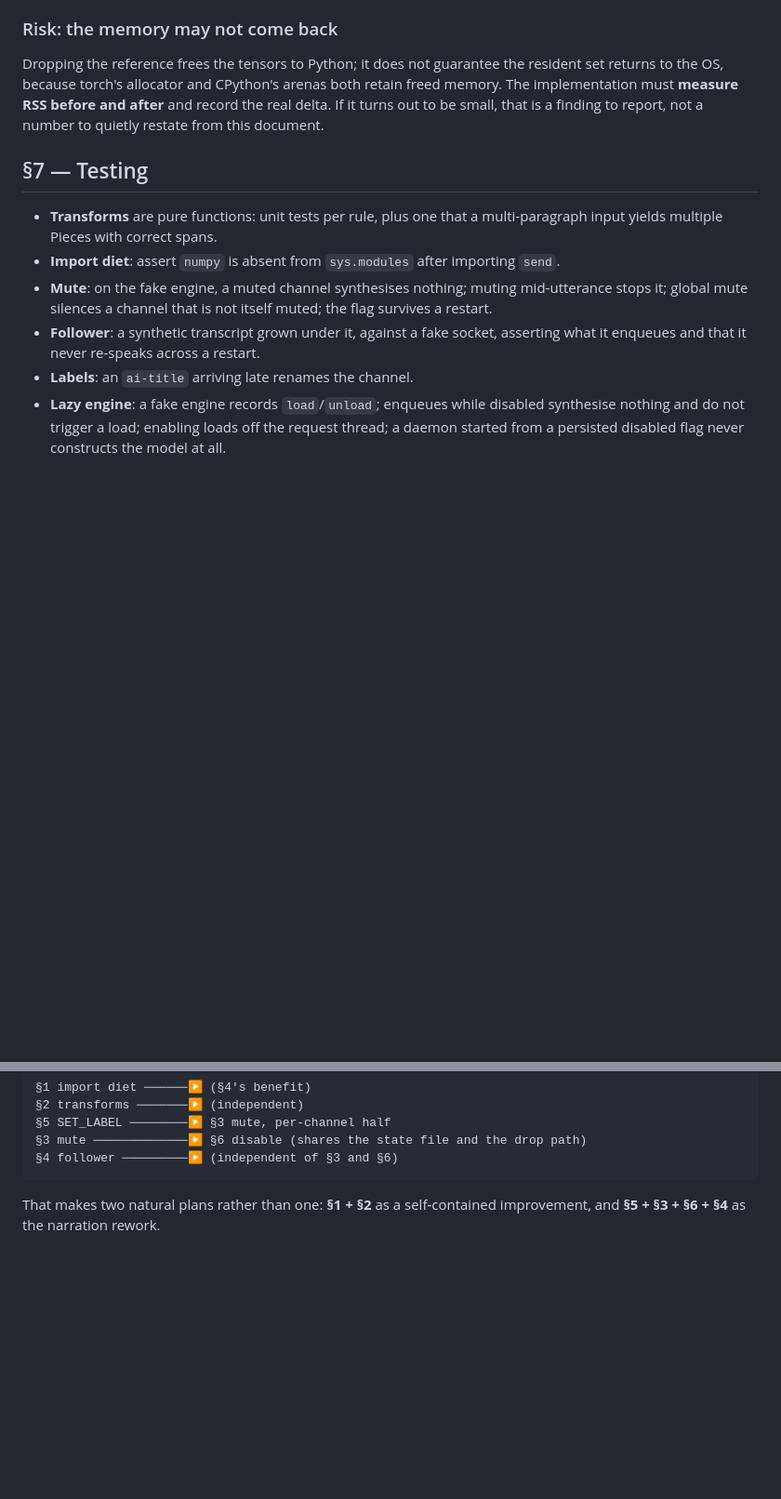
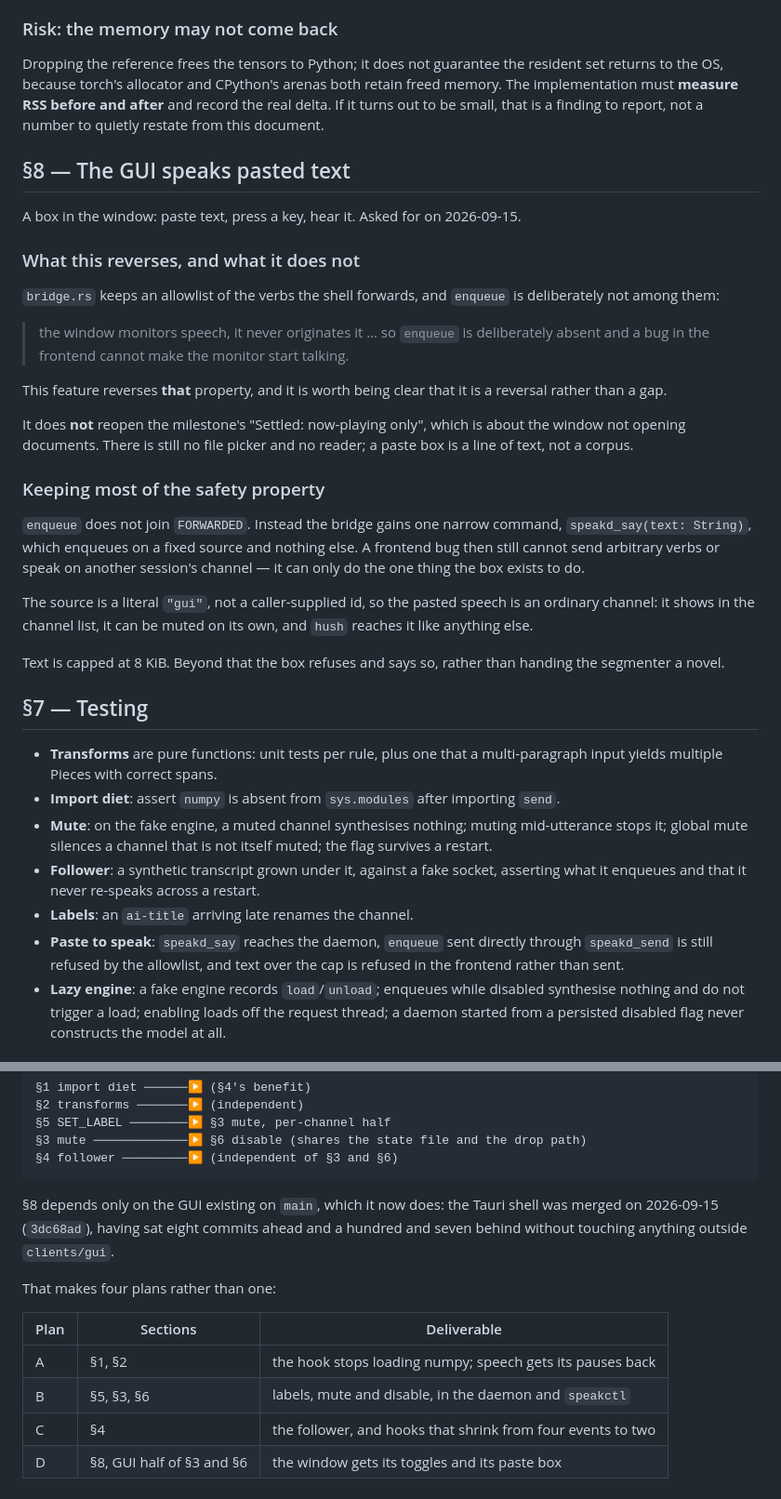
Before and after one commit to sfgartland/speakd, a Markdown page: docs/design/2026-09-15-streaming-narration-design.md, 2 parts joined by grey strips. Shown at 93% size. GitHub-like rendering; blank space fills up the shorter version.

Commit message:
Record the GUI paste box, and that it reverses a settled property
Co-Authored-By: Claude Opus 5 <noreply@anthropic.com>
Claude-Session: https://claude.ai/code/session_01PrGTbtdNoB7icbkEyZajv7

````diff
--- a/docs/design/2026-09-15-streaming-narration-design.md
+++ b/docs/design/2026-09-15-streaming-narration-design.md
@@ -365,6 +365,40 @@ both retain freed memory. The implementation must **measure RSS before and
 after** and record the real delta. If it turns out to be small, that is a
 finding to report, not a number to quietly restate from this document.
 
+## §8 — The GUI speaks pasted text
+
+A box in the window: paste text, press a key, hear it. Asked for on 2026-09-15.
+
+### What this reverses, and what it does not
+
+`bridge.rs` keeps an allowlist of the verbs the shell forwards, and `enqueue` is
+deliberately not among them:
+
+> the window monitors speech, it never originates it … so `enqueue` is
+> deliberately absent and a bug in the frontend cannot make the monitor start
+> talking.
+
+This feature reverses **that** property, and it is worth being clear that it is
+a reversal rather than a gap.
+
+It does **not** reopen the milestone's "Settled: now-playing only", which is
+about the window not opening documents. There is still no file picker and no
+reader; a paste box is a line of text, not a corpus.
+
+### Keeping most of the safety property
+
+`enqueue` does not join `FORWARDED`. Instead the bridge gains one narrow
+command, `speakd_say(text: String)`, which enqueues on a fixed source and
+nothing else. A frontend bug then still cannot send arbitrary verbs or speak on
+another session's channel — it can only do the one thing the box exists to do.
+
+The source is a literal `"gui"`, not a caller-supplied id, so the pasted speech
+is an ordinary channel: it shows in the channel list, it can be muted on its
+own, and `hush` reaches it like anything else.
+
+Text is capped at 8 KiB. Beyond that the box refuses and says so, rather than
+handing the segmenter a novel.
+
 ## §7 — Testing
 
 - **Transforms** are pure functions: unit tests per rule, plus one that a
@@ -377,6 +411,9 @@ finding to report, not a number to quietly restate from this document.
 - **Follower**: a synthetic transcript grown under it, against a fake socket,
   asserting what it enqueues and that it never re-speaks across a restart.
 - **Labels**: an `ai-title` arriving late renames the channel.
+- **Paste to speak**: `speakd_say` reaches the daemon, `enqueue` sent directly
+  through `speakd_send` is still refused by the allowlist, and text over the cap
+  is refused in the frontend rather than sent.
 - **Lazy engine**: a fake engine records `load`/`unload`; enqueues while
   disabled synthesise nothing and do not trigger a load; enabling loads off the
   request thread; a daemon started from a persisted disabled flag never
@@ -406,5 +443,15 @@ not depend on §3 at all.
 §4 follower ─────────▶ (independent of §3 and §6)
 ```
 
-That makes two natural plans rather than one: **§1 + §2** as a self-contained
-improvement, and **§5 + §3 + §6 + §4** as the narration rework.
+§8 depends only on the GUI existing on `main`, which it now does: the Tauri
+shell was merged on 2026-09-15 (`3dc68ad`), having sat eight commits ahead and
+a hundred and seven behind without touching anything outside `clients/gui`.
+
+That makes four plans rather than one:
+
+| Plan | Sections | Deliverable |
+|---|---|---|
+| A | §1, §2 | the hook stops loading numpy; speech gets its pauses back |
+| B | §5, §3, §6 | labels, mute and disable, in the daemon and `speakctl` |
+| C | §4 | the follower, and hooks that shrink from four events to two |
+| D | §8, GUI half of §3 and §6 | the window gets its toggles and its paste box |
````
